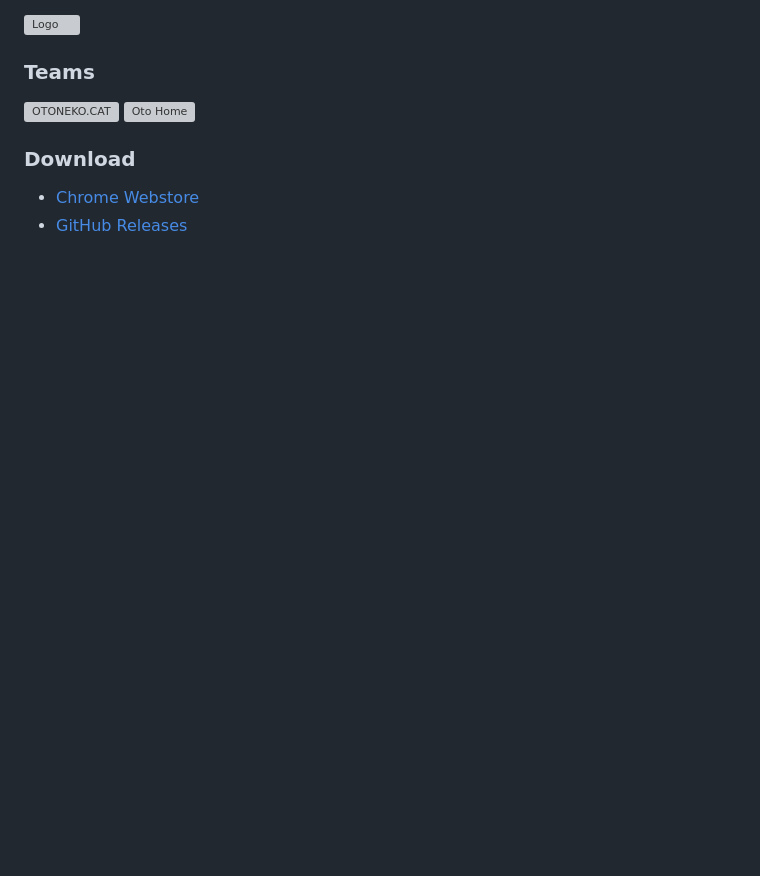
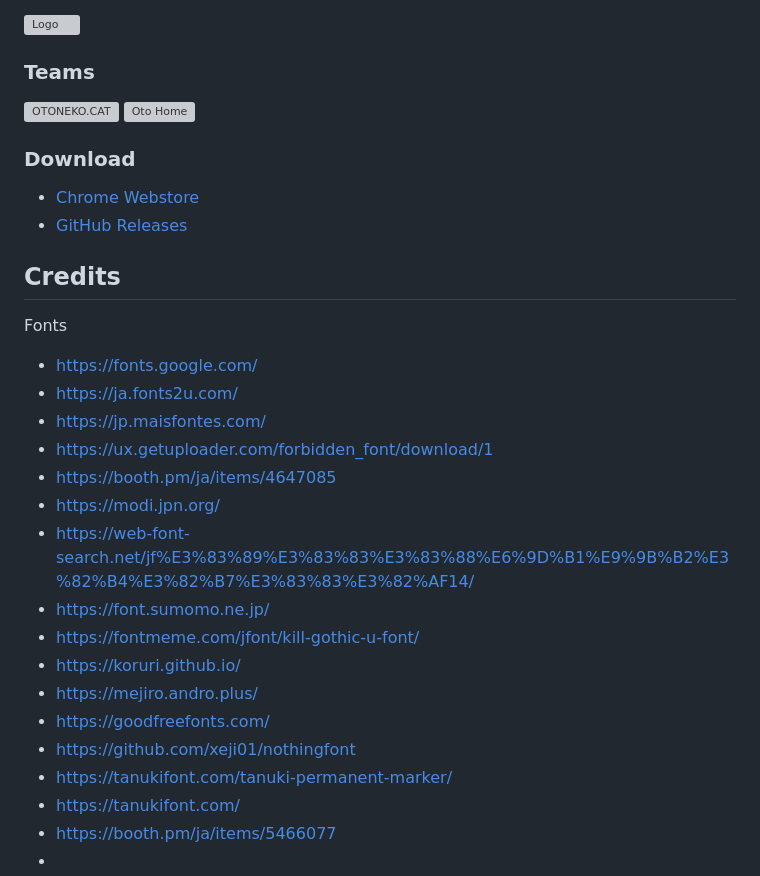
Before and after one commit to otoneko1102/font-manager, a Markdown page: README.md, the part around the change. Drawn GitHub-style; blank space fills up the shorter version; grey boxes are pictures that could not be loaded.

Commit message:
Add credits

```diff
--- a/README.md
+++ b/README.md
@@ -58,3 +58,25 @@ Please check at [Official Website](https://font-manager.commonjs.work/)
 ### Download
 - [Chrome Webstore](https://chromewebstore.google.com/detail/mgpehaaemcemgmipcaaclkkmhgllchho)
 - [GitHub Releases](https://github.com/otoneko1102/font-manager/releases)
+
+## Credits
+
+Fonts
+
+- https://fonts.google.com/
+- https://ja.fonts2u.com/
+- https://jp.maisfontes.com/
+- https://ux.getuploader.com/forbidden_font/download/1
+- https://booth.pm/ja/items/4647085
+- https://modi.jpn.org/
+- https://web-font-search.net/jf%E3%83%89%E3%83%83%E3%83%88%E6%9D%B1%E9%9B%B2%E3%82%B4%E3%82%B7%E3%83%83%E3%82%AF14/
+- https://font.sumomo.ne.jp/
+- https://fontmeme.com/jfont/kill-gothic-u-font/
+- https://koruri.github.io/
+- https://mejiro.andro.plus/
+- https://goodfreefonts.com/
+- https://github.com/xeji01/nothingfont
+- https://tanukifont.com/tanuki-permanent-marker/
+- https://tanukifont.com/
+- https://booth.pm/ja/items/5466077
+-
```
